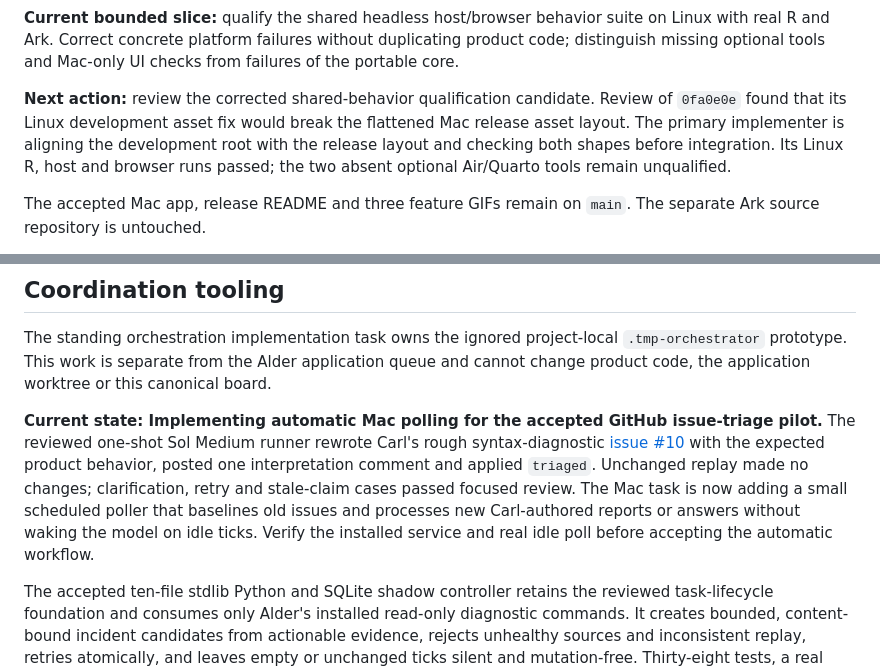
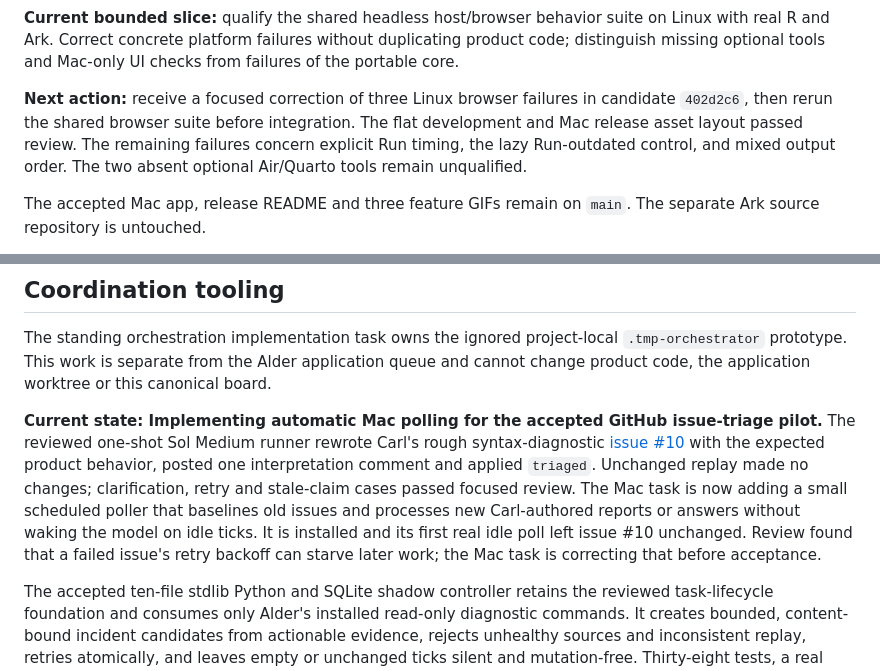
Before and after one commit to carl-stone/alder, a Markdown page: dev/WORKBOARD.md, 2 parts joined by grey strips. Rendered like a GitHub page.

Commit message:
docs: track Mac poller and Linux browser review

```diff
--- a/dev/WORKBOARD.md
+++ b/dev/WORKBOARD.md
@@ -51,11 +51,11 @@ independent focused reviews accepted the slice. This does not qualify a Linux re
 real R and Ark. Correct concrete platform failures without duplicating product code; distinguish
 missing optional tools and Mac-only UI checks from failures of the portable core.
 
-**Next action:** review the corrected shared-behavior qualification candidate. Review of
-`0fa0e0e` found that its Linux development asset fix would break the flattened Mac release
-asset layout. The primary implementer is aligning the development root with the release
-layout and checking both shapes before integration. Its Linux R, host and browser runs
-passed; the two absent optional Air/Quarto tools remain unqualified.
+**Next action:** receive a focused correction of three Linux browser failures in candidate
+`402d2c6`, then rerun the shared browser suite before integration. The flat development and
+Mac release asset layout passed review. The remaining failures concern explicit Run timing,
+the lazy Run-outdated control, and mixed output order. The two absent optional Air/Quarto
+tools remain unqualified.
 
 The accepted Mac app, release README and three feature GIFs remain on `main`. The separate Ark
 source repository is untouched.
@@ -246,8 +246,9 @@ pilot.** The reviewed one-shot Sol Medium runner rewrote Carl's rough syntax-dia
 posted one interpretation comment and applied `triaged`. Unchanged replay made no changes;
 clarification, retry and stale-claim cases passed focused review. The Mac task is now adding a
 small scheduled poller that baselines old issues and processes new Carl-authored reports or
-answers without waking the model on idle ticks. Verify the installed service and real idle
-poll before accepting the automatic workflow.
+answers without waking the model on idle ticks. It is installed and its first real idle poll
+left issue #10 unchanged. Review found that a failed issue's retry backoff can starve later
+work; the Mac task is correcting that before acceptance.
 
 The accepted ten-file stdlib Python and SQLite shadow controller retains the reviewed
 task-lifecycle foundation and
```
